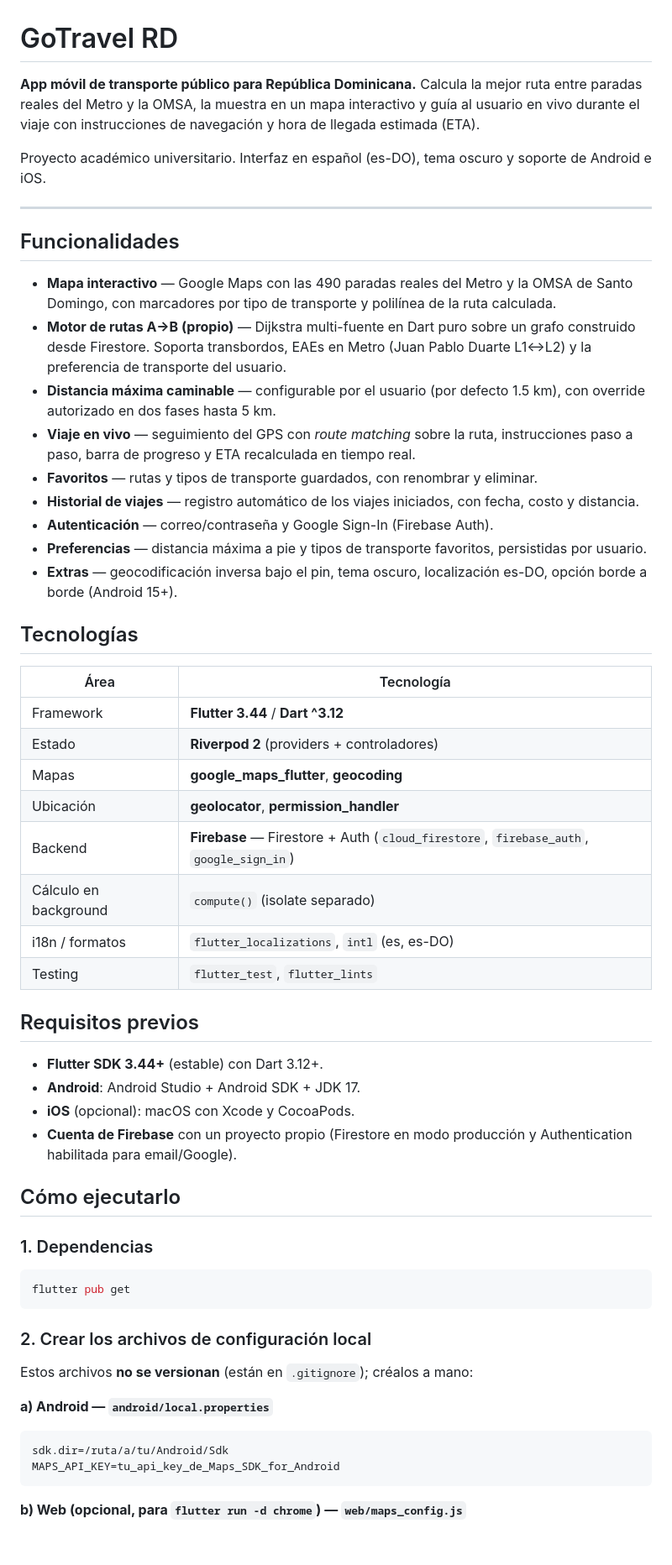
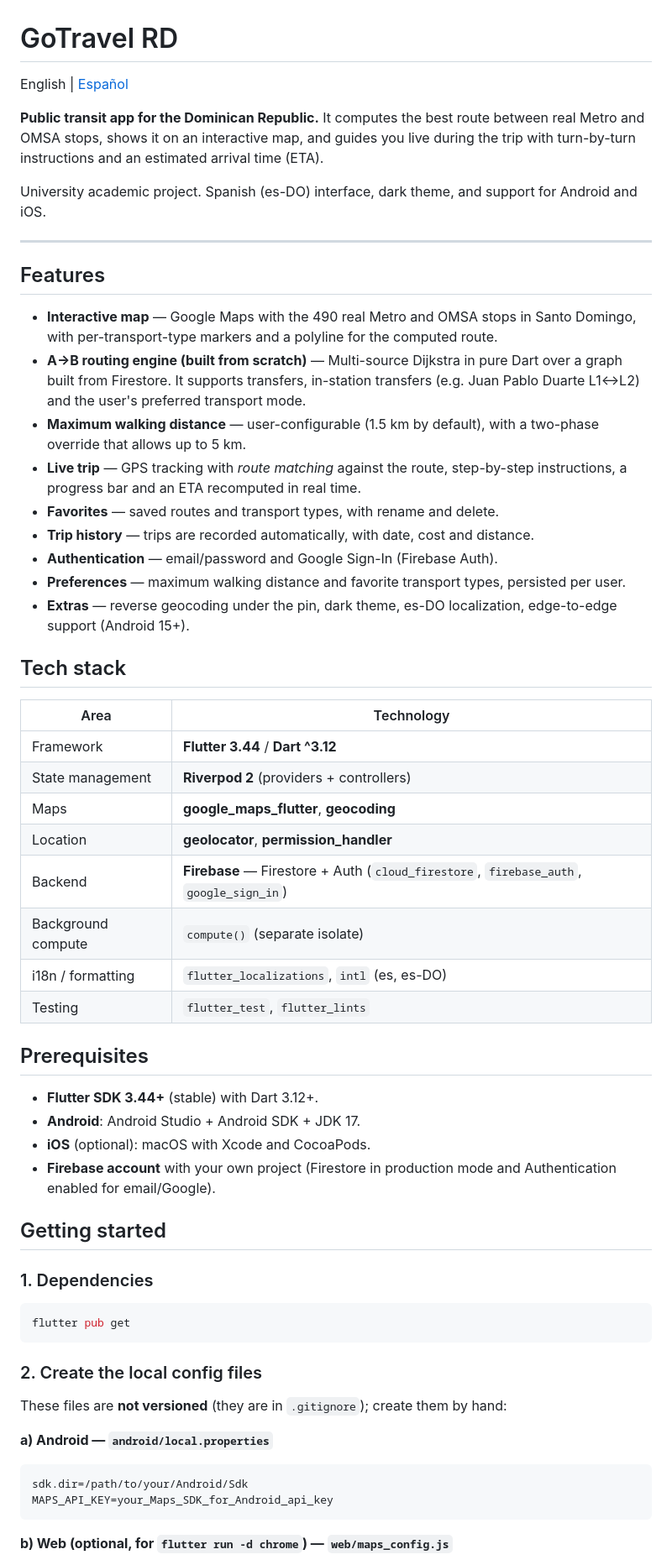
Before and after one commit to JoelGrullon12/go_travel_rd, a Markdown page: README.md, the part around one of its changes. Shown at 84% size. GitHub-like rendering; blank space fills up the shorter version.

````diff
--- a/README.md
+++ b/README.md
@@ -1,61 +1,63 @@
 # GoTravel RD
 
-**App móvil de transporte público para República Dominicana.** Calcula la mejor ruta entre paradas reales del Metro y la OMSA, la muestra en un mapa interactivo y guía al usuario en vivo durante el viaje con instrucciones de navegación y hora de llegada estimada (ETA).
+English | [Español](README.es.md)
 
-Proyecto académico universitario. Interfaz en español (es-DO), tema oscuro y soporte de Android e iOS.
+**Public transit app for the Dominican Republic.** It computes the best route between real Metro and OMSA stops, shows it on an interactive map, and guides you live during the trip with turn-by-turn instructions and an estimated arrival time (ETA).
+
+University academic project. Spanish (es-DO) interface, dark theme, and support for Android and iOS.
 
 ---
 
-## Funcionalidades
+## Features
 
-- **Mapa interactivo** — Google Maps con las 490 paradas reales del Metro y la OMSA de Santo Domingo, con marcadores por tipo de transporte y polilínea de la ruta calculada.
-- **Motor de rutas A→B (propio)** — Dijkstra multi-fuente en Dart puro sobre un grafo construido desde Firestore. Soporta transbordos, EAEs en Metro (Juan Pablo Duarte L1↔L2) y la preferencia de transporte del usuario.
-- **Distancia máxima caminable** — configurable por el usuario (por defecto 1.5 km), con override autorizado en dos fases hasta 5 km.
-- **Viaje en vivo** — seguimiento del GPS con *route matching* sobre la ruta, instrucciones paso a paso, barra de progreso y ETA recalculada en tiempo real.
-- **Favoritos** — rutas y tipos de transporte guardados, con renombrar y eliminar.
-- **Historial de viajes** — registro automático de los viajes iniciados, con fecha, costo y distancia.
-- **Autenticación** — correo/contraseña y Google Sign-In (Firebase Auth).
-- **Preferencias** — distancia máxima a pie y tipos de transporte favoritos, persistidas por usuario.
-- **Extras** — geocodificación inversa bajo el pin, tema oscuro, localización es-DO, opción borde a borde (Android 15+).
+- **Interactive map** — Google Maps with the 490 real Metro and OMSA stops in Santo Domingo, with per-transport-type markers and a polyline for the computed route.
+- **A→B routing engine (built from scratch)** — Multi-source Dijkstra in pure Dart over a graph built from Firestore. It supports transfers, in-station transfers (e.g. Juan Pablo Duarte L1↔L2) and the user's preferred transport mode.
+- **Maximum walking distance** — user-configurable (1.5 km by default), with a two-phase override that allows up to 5 km.
+- **Live trip** — GPS tracking with *route matching* against the route, step-by-step instructions, a progress bar and an ETA recomputed in real time.
+- **Favorites** — saved routes and transport types, with rename and delete.
+- **Trip history** — trips are recorded automatically, with date, cost and distance.
+- **Authentication** — email/password and Google Sign-In (Firebase Auth).
+- **Preferences** — maximum walking distance and favorite transport types, persisted per user.
+- **Extras** — reverse geocoding under the pin, dark theme, es-DO localization, edge-to-edge support (Android 15+).
 
-## Tecnologías
+## Tech stack
 
-| Área | Tecnología |
+| Area | Technology |
 |---|---|
 | Framework | **Flutter 3.44** / **Dart ^3.12** |
-| Estado | **Riverpod 2** (providers + controladores) |
-| Mapas | **google_maps_flutter**, **geocoding** |
-| Ubicación | **geolocator**, **permission_handler** |
+| State management | **Riverpod 2** (providers + controllers) |
+| Maps | **google_maps_flutter**, **geocoding** |
+| Location | **geolocator**, **permission_handler** |
 | Backend | **Firebase** — Firestore + Auth (`cloud_firestore`, `firebase_auth`, `google_sign_in`) |
-| Cálculo en background | `compute()` (isolate separado) |
-| i18n / formatos | `flutter_localizations`, `intl` (es, es-DO) |
+| Background compute | `compute()` (separate isolate) |
+| i18n / formatting | `flutter_localizations`, `intl` (es, es-DO) |
 | Testing | `flutter_test`, `flutter_lints` |
 
-## Requisitos previos
+## Prerequisites
 
-- **Flutter SDK 3.44+** (estable) con Dart 3.12+.
+- **Flutter SDK 3.44+** (stable) with Dart 3.12+.
 - **Android**: Android Studio + Android SDK + JDK 17.
-- **iOS** (opcional): macOS con Xcode y CocoaPods.
-- **Cuenta de Firebase** con un proyecto propio (Firestore en modo producción y Authentication habilitada para email/Google).
+- **iOS** (optional): macOS with Xcode and CocoaPods.
+- **Firebase account** with your own project (Firestore in production mode and Authentication enabled for email/Google).
 
-## Cómo ejecutarlo
+## Getting started
 
-### 1. Dependencias
+### 1. Dependencies
 
 ```bash
 flutter pub get
 ```
 
-### 2. Crear los archivos de configuración local
+### 2. Create the local config files
 
-Estos archivos **no se versionan** (están en `.gitignore`); créalos a mano:
+These files are **not versioned** (they are in `.gitignore`); create them by hand:
 
 **a) Android — `android/local.properties`**
 
 ```properties
-sdk.dir=/ruta/a/tu/Android/Sdk
-MAPS_API_KEY=tu_api_key_de_Maps_SDK_for_Android
+sdk.dir=/path/to/your/Android/Sdk
+MAPS_API_KEY=your_Maps_SDK_for_Android_api_key
 ```
 
-**b) Web (opcional, para `flutter run -d chrome`) — `web/maps_config.js`**
+**b) Web (optional, for `flutter run -d chrome`) — `web/maps_config.js`**
 
````
Also changed, not shown: other parts of README.md (+38 -38 lines), README.es.md (added, +147 -0 lines).
